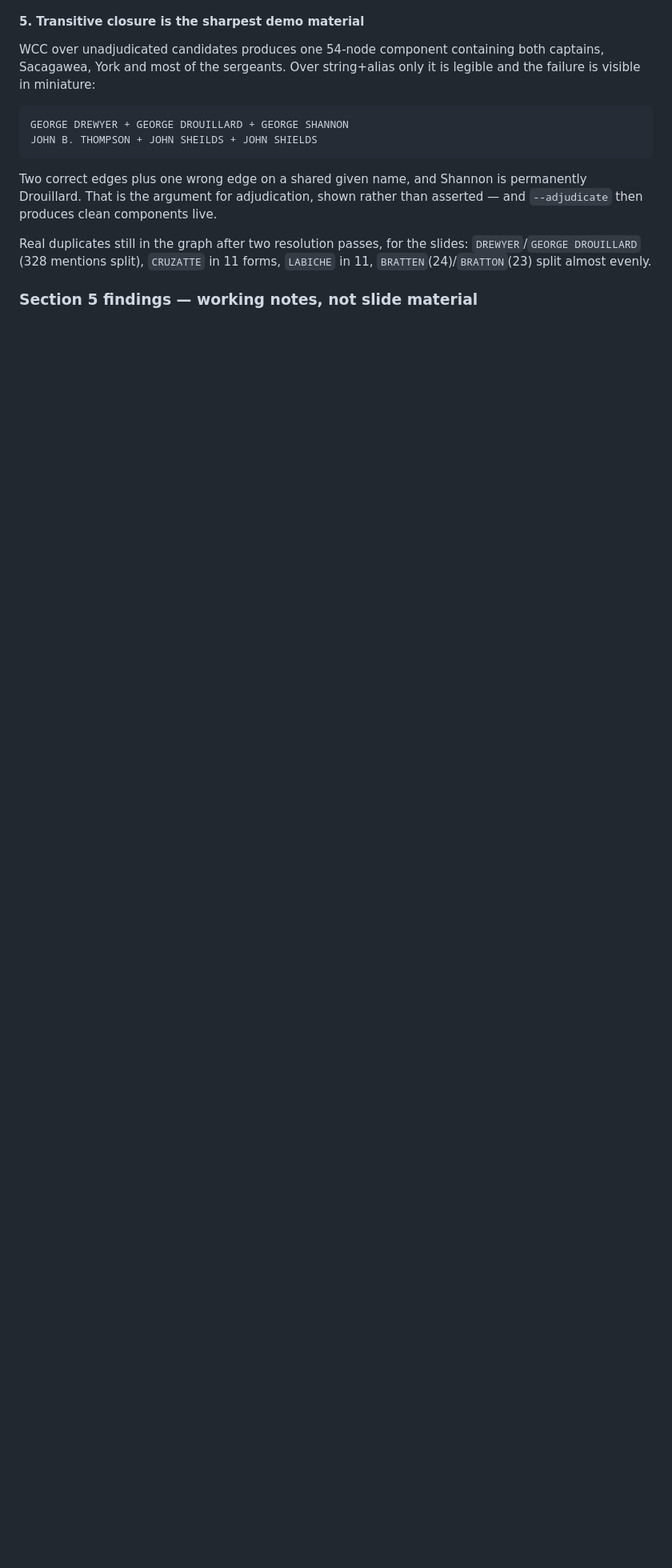
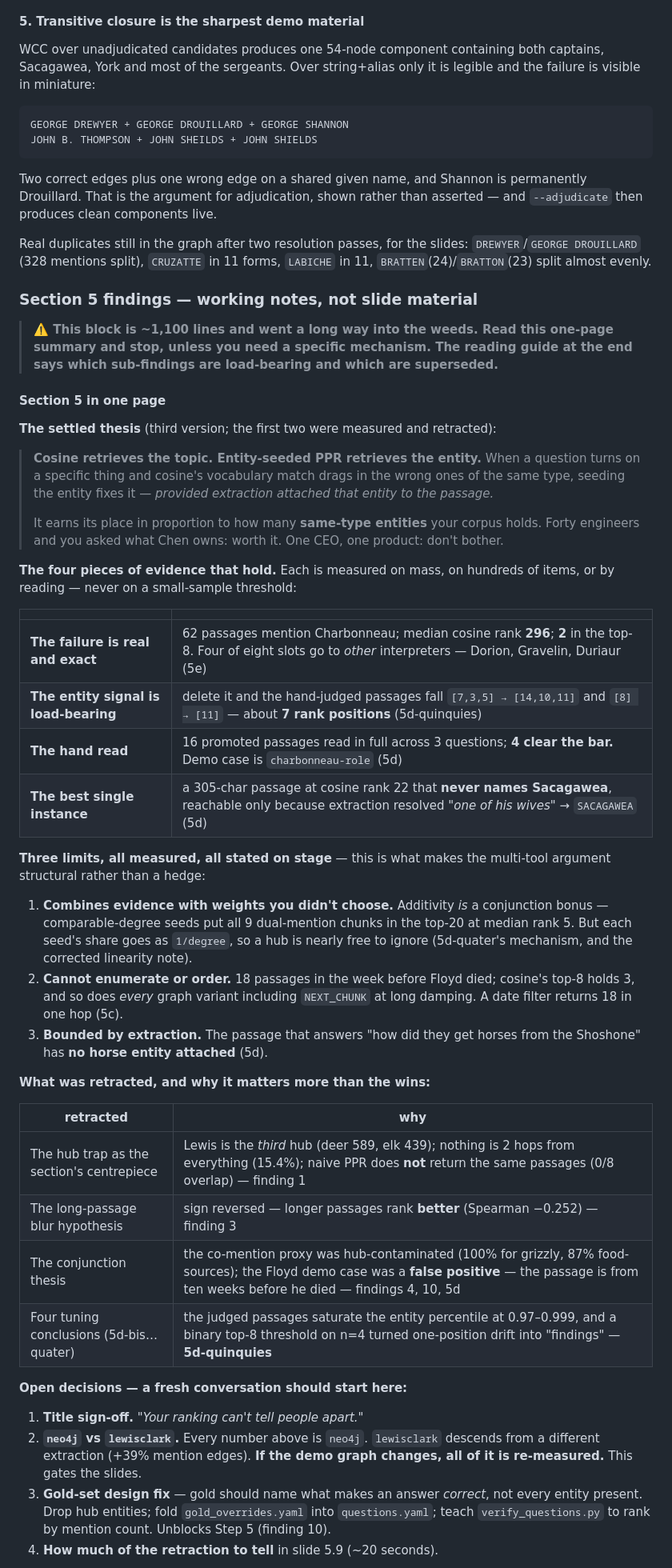
Before and after one commit to smithna/graph-algorithms-rag, a Markdown page: docs/talk-outline.md, the part around one of its changes. Shown at 80% size. Drawn GitHub-style; blank space fills up the shorter version.

Commit message:
Add a one-page summary at the head of section 5's findings
The findings block reached ~1,100 lines across nine sub-findings, three
retracted theses and four retracted tuning conclusions. It is not
navigable, and a fresh conversation should not have to read it.

Adds "Section 5 in one page": the settled thesis, the four pieces of
evidence that hold and why each is robust, the three measured limits, a
table of what was retracted and why, the four open decisions, the
highest-leverage untested change, and a reading guide marking which
sub-findings are load-bearing versus mechanism-only.

Progress table row updated to the final thesis and pointed at the summary.

Co-Authored-By: Claude Opus 5 <noreply@anthropic.com>

```diff
--- a/docs/talk-outline.md
+++ b/docs/talk-outline.md
@@ -794,3 +794,67 @@ Real duplicates still in the graph after two resolution passes, for the slides:
 
 ### Section 5 findings — working notes, not slide material
 
+> **⚠️ This block is ~1,100 lines and went a long way into the weeds. Read this
+> one-page summary and stop, unless you need a specific mechanism. The reading
+> guide at the end says which sub-findings are load-bearing and which are
+> superseded.**
+
+#### Section 5 in one page
+
+**The settled thesis** (third version; the first two were measured and
+retracted):
+
+> **Cosine retrieves the topic. Entity-seeded PPR retrieves the entity.** When a
+> question turns on a specific thing and cosine's vocabulary match drags in the
+> wrong ones of the same type, seeding the entity fixes it — *provided
+> extraction attached that entity to the passage.*
+>
+> It earns its place in proportion to how many **same-type entities** your
+> corpus holds. Forty engineers and you asked what Chen owns: worth it. One CEO,
+> one product: don't bother.
+
+**The four pieces of evidence that hold.** Each is measured on mass, on hundreds
+of items, or by reading — never on a small-sample threshold:
+
+| | |
+|---|---|
+| **The failure is real and exact** | 62 passages mention Charbonneau; median cosine rank **296**; **2** in the top-8. Four of eight slots go to *other* interpreters — Dorion, Gravelin, Duriaur (5e) |
+| **The entity signal is load-bearing** | delete it and the hand-judged passages fall `[7,3,5] → [14,10,11]` and `[8] → [11]` — about **7 rank positions** (5d-quinquies) |
+| **The hand read** | 16 promoted passages read in full across 3 questions; **4 clear the bar.** Demo case is `charbonneau-role` (5d) |
+| **The best single instance** | a 305-char passage at cosine rank 22 that **never names Sacagawea**, reachable only because extraction resolved *"one of his wives"* → `SACAGAWEA` (5d) |
+
+**Three limits, all measured, all stated on stage** — this is what makes the
+multi-tool argument structural rather than a hedge:
+
+1. **Combines evidence with weights you didn't choose.** Additivity *is* a
+   conjunction bonus — comparable-degree seeds put all 9 dual-mention chunks in
+   the top-20 at median rank 5. But each seed's share goes as `1/degree`, so a
+   hub is nearly free to ignore (5d-quater's mechanism, and the corrected
+   linearity note).
+2. **Cannot enumerate or order.** 18 passages in the week before Floyd died;
+   cosine's top-8 holds 3, and so does *every* graph variant including
+   `NEXT_CHUNK` at long damping. A date filter returns 18 in one hop (5c).
+3. **Bounded by extraction.** The passage that answers "how did they get horses
+   from the Shoshone" has **no horse entity attached** (5d).
+
+**What was retracted, and why it matters more than the wins:**
+
+| retracted | why |
+|---|---|
+| The hub trap as the section's centrepiece | Lewis is the *third* hub (deer 589, elk 439); nothing is 2 hops from everything (15.4%); naive PPR does **not** return the same passages (0/8 overlap) — finding 1 |
+| The long-passage blur hypothesis | sign reversed — longer passages rank **better** (Spearman −0.252) — finding 3 |
+| The conjunction thesis | the co-mention proxy was hub-contaminated (100% for grizzly, 87% food-sources); the Floyd demo case was a **false positive** — the passage is from ten weeks before he died — findings 4, 10, 5d |
+| Four tuning conclusions (5d-bis…quater) | the judged passages saturate the entity percentile at 0.97–0.999, and a binary top-8 threshold on n=4 turned one-position drift into "findings" — **5d-quinquies** |
+
+**Open decisions — a fresh conversation should start here:**
+
+1. **Title sign-off.** *"Your ranking can't tell people apart."*
+2. **`neo4j` vs `lewisclark`.** Every number above is `neo4j`. `lewisclark`
+   descends from a different extraction (+39% mention edges). **If the demo
+   graph changes, all of it is re-measured.** This gates the slides.
+3. **Gold-set design fix** — gold should name what makes an answer *correct*,
+   not every entity present. Drop hub entities; fold `gold_overrides.yaml` into
+   `questions.yaml`; teach `verify_questions.py` to rank by mention count.
+   Unblocks Step 5 (finding 10).
+4. **How much of the retraction to tell** in slide 5.9 (~20 seconds).
+
```
Also changed, not shown: other parts of docs/talk-outline.md (+17 -1 lines).
